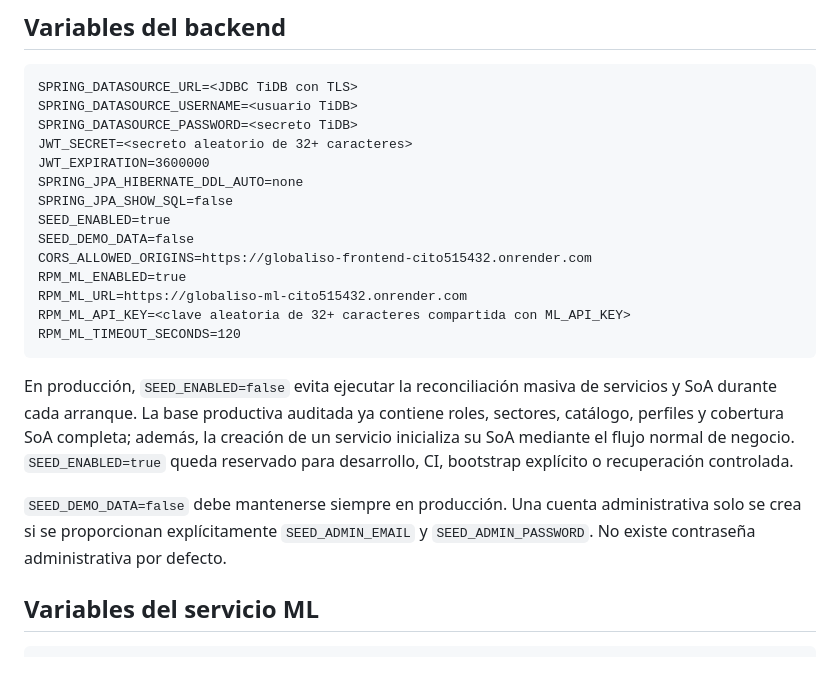
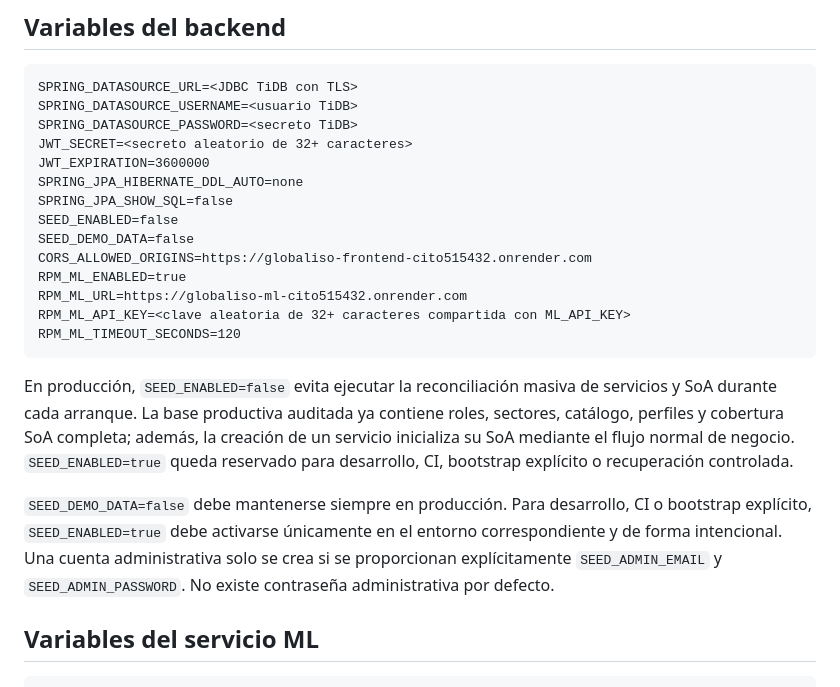
Before and after one commit to cito515432/global-iso-security, a Markdown page: README_RENDER.md, the part around the change. Rendered like a GitHub page.

Commit message:
docs: clarify production seed configuration

```diff
--- a/README_RENDER.md
+++ b/README_RENDER.md
@@ -47,7 +47,7 @@ JWT_SECRET=<secreto aleatorio de 32+ caracteres>
 JWT_EXPIRATION=3600000
 SPRING_JPA_HIBERNATE_DDL_AUTO=none
 SPRING_JPA_SHOW_SQL=false
-SEED_ENABLED=true
+SEED_ENABLED=false
 SEED_DEMO_DATA=false
 CORS_ALLOWED_ORIGINS=https://globaliso-frontend-cito515432.onrender.com
 RPM_ML_ENABLED=true
@@ -58,7 +58,7 @@ RPM_ML_TIMEOUT_SECONDS=120
 
 En producción, `SEED_ENABLED=false` evita ejecutar la reconciliación masiva de servicios y SoA durante cada arranque. La base productiva auditada ya contiene roles, sectores, catálogo, perfiles y cobertura SoA completa; además, la creación de un servicio inicializa su SoA mediante el flujo normal de negocio. `SEED_ENABLED=true` queda reservado para desarrollo, CI, bootstrap explícito o recuperación controlada.
 
-`SEED_DEMO_DATA=false` debe mantenerse siempre en producción. Una cuenta administrativa solo se crea si se proporcionan explícitamente `SEED_ADMIN_EMAIL` y `SEED_ADMIN_PASSWORD`. No existe contraseña administrativa por defecto.
+`SEED_DEMO_DATA=false` debe mantenerse siempre en producción. Para desarrollo, CI o bootstrap explícito, `SEED_ENABLED=true` debe activarse únicamente en el entorno correspondiente y de forma intencional. Una cuenta administrativa solo se crea si se proporcionan explícitamente `SEED_ADMIN_EMAIL` y `SEED_ADMIN_PASSWORD`. No existe contraseña administrativa por defecto.
 
 ## Variables del servicio ML
 
```
